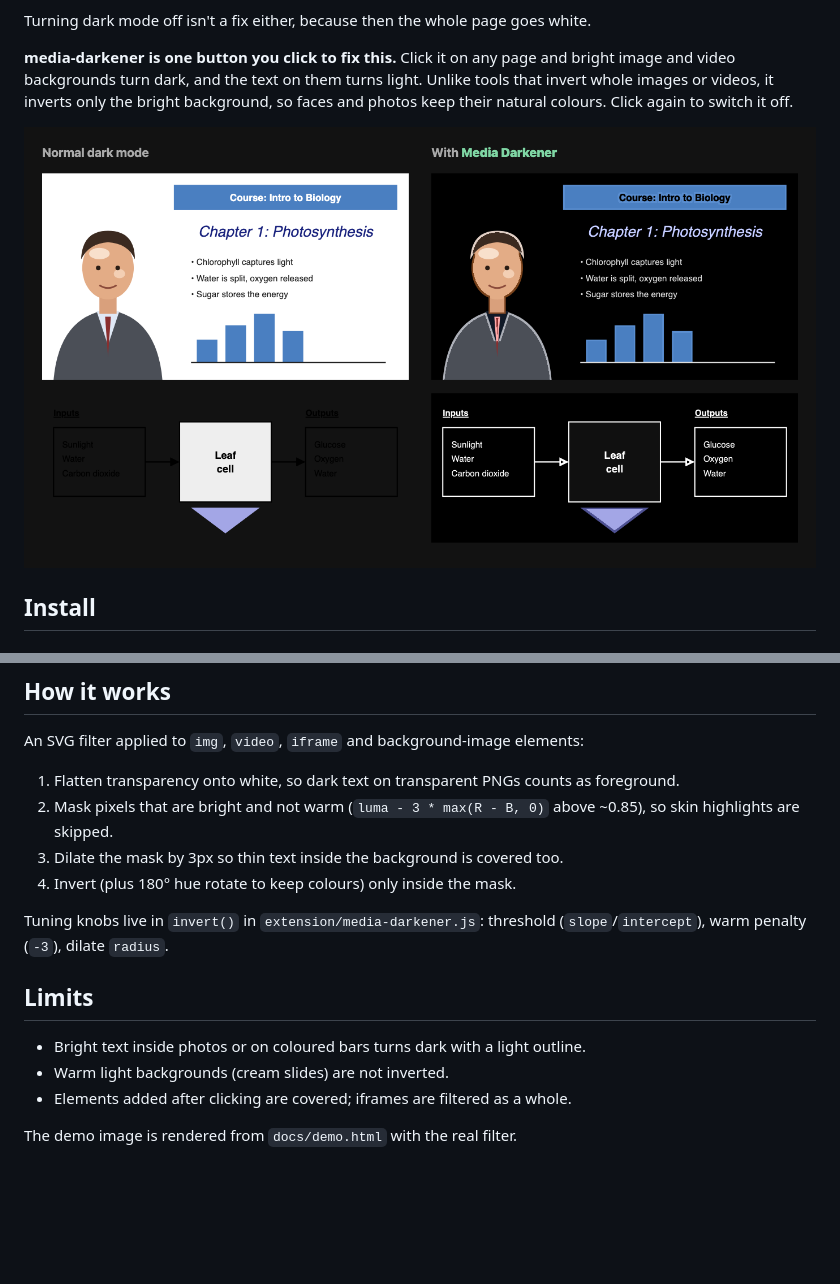
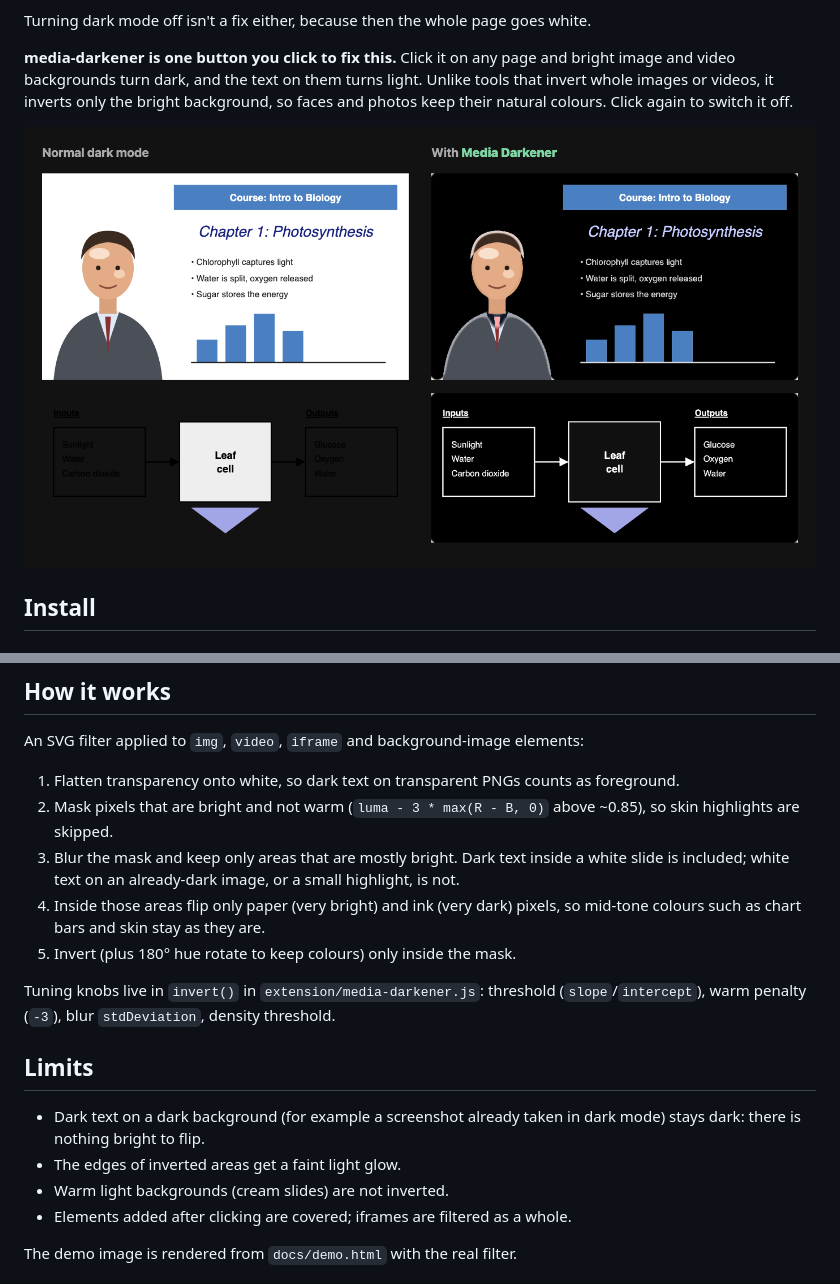
Before and after one commit to kkcrafter/media-darkener, a Markdown page: README.md, 2 parts joined by grey strips. GitHub-like rendering; pictures changed too: docs/demo.png; blank space fills up the shorter version.

```diff
--- a/README.md
+++ b/README.md
@@ -36,14 +36,16 @@ An SVG filter applied to `img`, `video`, `iframe` and background-image elements:
 
 1. Flatten transparency onto white, so dark text on transparent PNGs counts as foreground.
 2. Mask pixels that are bright and not warm (`luma - 3 * max(R - B, 0)` above ~0.85), so skin highlights are skipped.
-3. Dilate the mask by 3px so thin text inside the background is covered too.
-4. Invert (plus 180° hue rotate to keep colours) only inside the mask.
+3. Blur the mask and keep only areas that are mostly bright. Dark text inside a white slide is included; white text on an already-dark image, or a small highlight, is not.
+4. Inside those areas flip only paper (very bright) and ink (very dark) pixels, so mid-tone colours such as chart bars and skin stay as they are.
+5. Invert (plus 180° hue rotate to keep colours) only inside the mask.
 
-Tuning knobs live in `invert()` in `extension/media-darkener.js`: threshold (`slope`/`intercept`), warm penalty (`-3`), dilate `radius`.
+Tuning knobs live in `invert()` in `extension/media-darkener.js`: threshold (`slope`/`intercept`), warm penalty (`-3`), blur `stdDeviation`, density threshold.
 
 ## Limits
 
-- Bright text inside photos or on coloured bars turns dark with a light outline.
+- Dark text on a dark background (for example a screenshot already taken in dark mode) stays dark: there is nothing bright to flip.
+- The edges of inverted areas get a faint light glow.
 - Warm light backgrounds (cream slides) are not inverted.
 - Elements added after clicking are covered; iframes are filtered as a whole.
 
```
Also changed, not shown: 1 other file.
